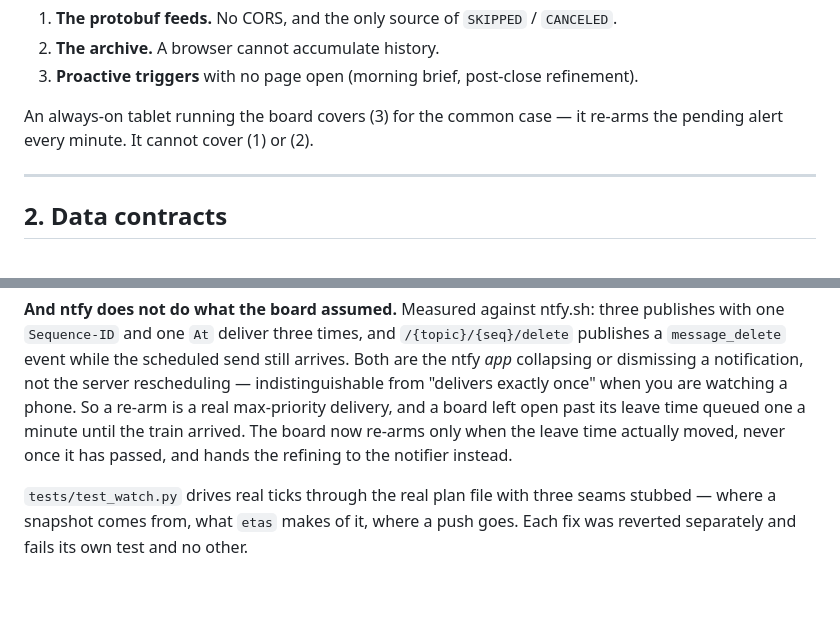
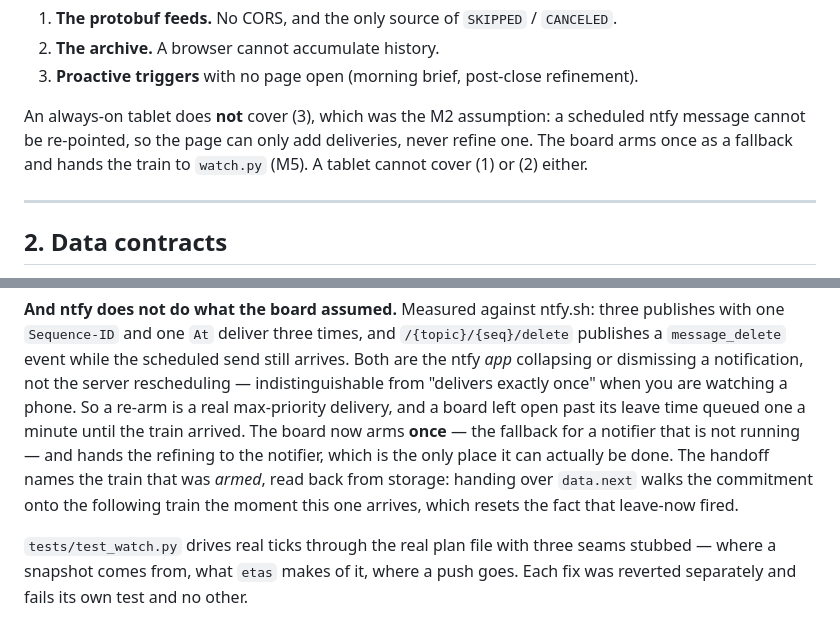
Before and after one commit to jsundram/mbta-glx, a Markdown page: architecture.md, 2 parts joined by grey strips. GitHub-like rendering; blank space fills up the shorter version.

Commit message:
Correct the two places that describe the superseded re-arm rule
Both said the board re-arms when the leave time moves. It arms once: a second
publish cannot replace the first and the first cannot be withdrawn, so a moved
leave time would deliver twice. Also records that the handoff names the armed
train rather than data.next, which is the distinction the review found.

Co-Authored-By: Claude Opus 5 (1M context) <noreply@anthropic.com>
Claude-Session: https://claude.ai/code/session_01MQLU1K6pQbA4NttkCEJZTZ

```diff
--- a/architecture.md
+++ b/architecture.md
@@ -39,8 +39,10 @@ Three things can only run server-side, and nothing else needs to:
 2. **The archive.** A browser cannot accumulate history.
 3. **Proactive triggers** with no page open (morning brief, post-close refinement).
 
-An always-on tablet running the board covers (3) for the common case — it re-arms
-the pending alert every minute. It cannot cover (1) or (2).
+An always-on tablet does **not** cover (3), which was the M2 assumption: a
+scheduled ntfy message cannot be re-pointed, so the page can only add deliveries,
+never refine one. The board arms once as a fallback and hands the train to
+`watch.py` (M5). A tablet cannot cover (1) or (2) either.
 
 ---
 
@@ -357,8 +359,11 @@ still arrives. Both are the ntfy *app* collapsing or dismissing a notification,
 the server rescheduling — indistinguishable from "delivers exactly once" when you
 are watching a phone. So a re-arm is a real max-priority delivery, and a board left
 open past its leave time queued one a minute until the train arrived. The board now
-re-arms only when the leave time actually moved, never once it has passed, and
-hands the refining to the notifier instead.
+arms **once** — the fallback for a notifier that is not running — and hands the
+refining to the notifier, which is the only place it can actually be done. The
+handoff names the train that was *armed*, read back from storage: handing over
+`data.next` walks the commitment onto the following train the moment this one
+arrives, which resets the fact that leave-now fired.
 
 `tests/test_watch.py` drives real ticks through the real plan file with three seams
 stubbed — where a snapshot comes from, what `etas` makes of it, where a push goes.
```
Also changed, not shown: CLAUDE.md (+4 -3 lines).
